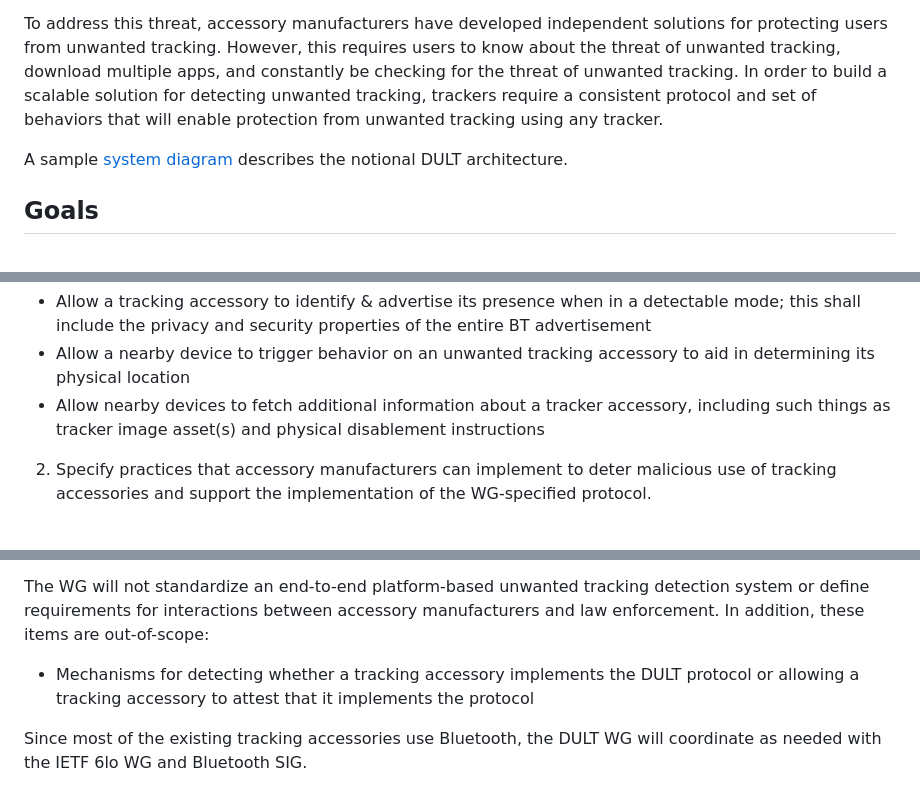
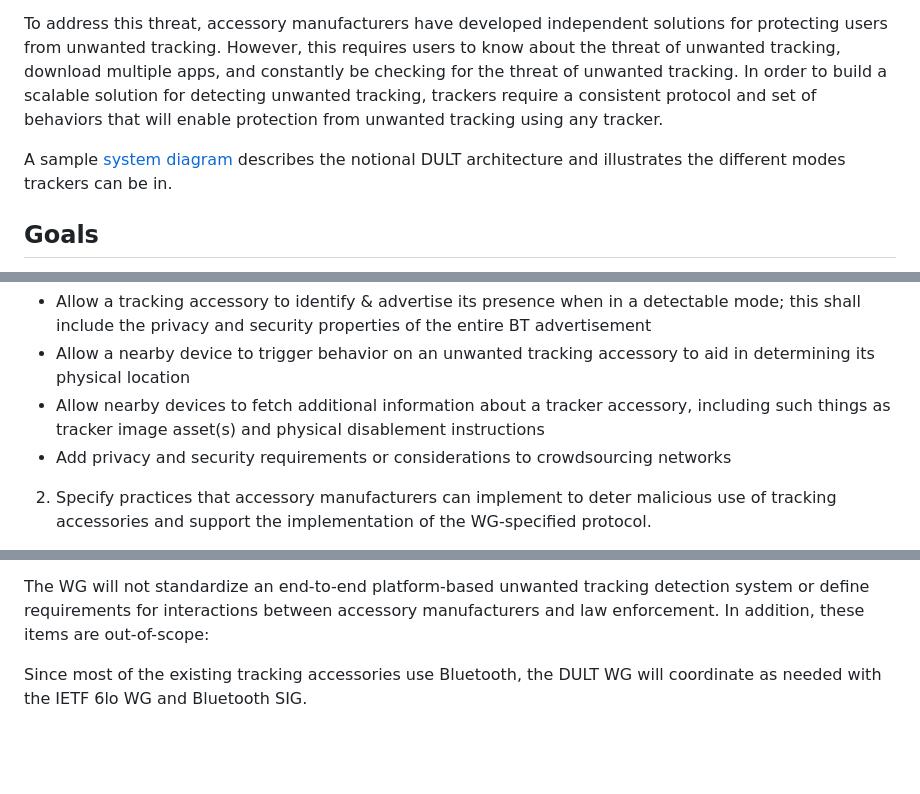
Before and after one commit to bdetwiler/draft-detecting-unwanted-location-trackers, a Markdown page: charter/charter-detecting-unwanted-location-trackers.md, 3 parts joined by grey strips. GitHub-like rendering; blank space fills up the shorter version.

Commit message:
Expand to include privacy & security considerations of crowdsourcing networks
Related to #46.

Also deletes now obsolete row from non-goals.

```diff
--- a/charter/charter-detecting-unwanted-location-trackers.md
+++ b/charter/charter-detecting-unwanted-location-trackers.md
@@ -7,7 +7,7 @@ Location-tracking accessories provide numerous benefits to users (e.g., such as
 
 To address this threat, accessory manufacturers have developed independent solutions for protecting users from unwanted tracking. However, this requires users to know about the threat of unwanted tracking, download multiple apps, and constantly be checking for the threat of unwanted tracking. In order to build a scalable solution for detecting unwanted tracking, trackers require a consistent protocol and set of behaviors that will enable protection from unwanted tracking using any tracker.
 
-A sample [system diagram](https://github.com/rdanyliw/ietf-dult/blob/main/dult-scope.md#notional-dult-architecture) describes the notional DULT architecture.
+A sample [system diagram](https://github.com/rdanyliw/ietf-dult/blob/main/dult-scope.md#notional-dult-architecture) describes the notional DULT architecture and illustrates the different modes trackers can be in.
 
 
 ## Goals
@@ -35,7 +35,7 @@ The WG is expected to:
  * Allow a tracking accessory to identify & advertise its presence when in a detectable mode; this shall include the privacy and security properties of the entire BT advertisement
  * Allow a nearby device to trigger behavior on an unwanted tracking accessory to aid in determining its physical location
  * Allow nearby devices to fetch additional information about a tracker accessory, including such things as tracker image asset(s) and physical disablement instructions
-
+ * Add privacy and security requirements or considerations to crowdsourcing networks
 
 2. Specify practices that accessory manufacturers can implement to deter malicious use of tracking accessories and support the implementation of the WG-specified protocol.
  * Includes physical security considerations, such as user impact when device has been physically modified to diminish findability
@@ -47,7 +47,6 @@ The WG is expected to:
 * This includes considerations for addressing legacy trackers that cannot update to the DULT protocol.
 
 The WG will not standardize an end-to-end platform-based unwanted tracking detection system or define requirements for interactions between accessory manufacturers and law enforcement. In addition, these items are out-of-scope:
- * Mechanisms for detecting whether a tracking accessory implements the DULT protocol or allowing a tracking accessory to attest that it implements the protocol
 
 Since most of the existing tracking accessories use Bluetooth, the DULT WG will coordinate as needed with the IETF 6lo WG and Bluetooth SIG.
 
```
